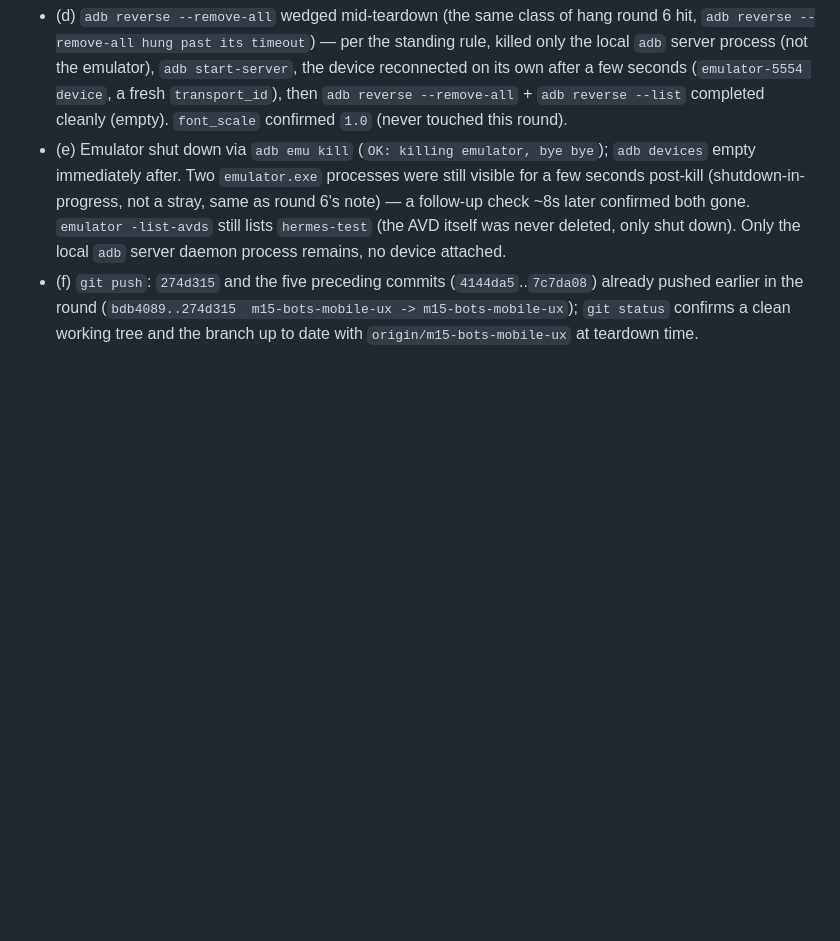
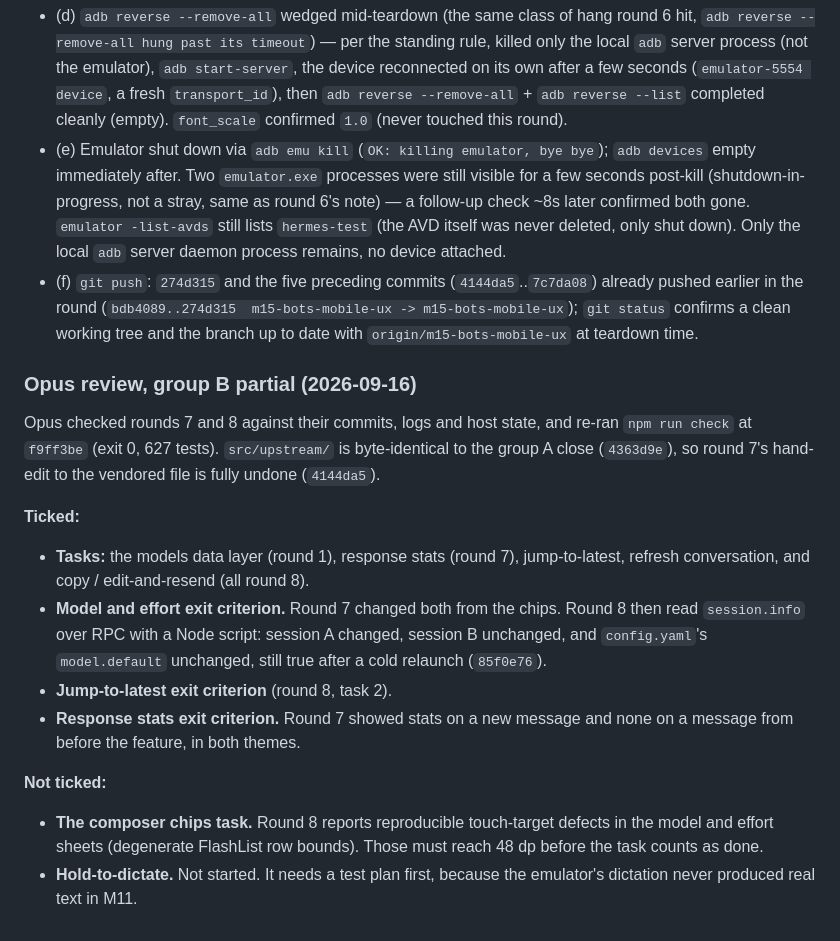
Before and after one commit to darth-modder/hermes-mobile-client, a Markdown page: project-planning/implementation-plan/M15-bots-and-mobile-ux.md, the part around one of its changes. GitHub-like rendering; blank space fills up the shorter version.

```diff
--- a/project-planning/implementation-plan/M15-bots-and-mobile-ux.md
+++ b/project-planning/implementation-plan/M15-bots-and-mobile-ux.md
@@ -1757,3 +1757,26 @@ Done, device-verified at each step:
   earlier in the round (`bdb4089..274d315  m15-bots-mobile-ux -> m15-bots-mobile-ux`); `git
   status` confirms a clean working tree and the branch up to date with `origin/m15-bots-mobile-ux`
   at teardown time.
+
+### Opus review, group B partial (2026-09-16)
+
+Opus checked rounds 7 and 8 against their commits, logs and host state, and re-ran `npm run check`
+at `f9ff3be` (exit 0, 627 tests). `src/upstream/` is byte-identical to the group A close
+(`4363d9e`), so round 7's hand-edit to the vendored file is fully undone (`4144da5`).
+
+**Ticked:**
+- **Tasks:** the models data layer (round 1), response stats (round 7), jump-to-latest,
+  refresh conversation, and copy / edit-and-resend (all round 8).
+- **Model and effort exit criterion.** Round 7 changed both from the chips. Round 8 then read
+  `session.info` over RPC with a Node script: session A changed, session B unchanged, and
+  `config.yaml`'s `model.default` unchanged, still true after a cold relaunch (`85f0e76`).
+- **Jump-to-latest exit criterion** (round 8, task 2).
+- **Response stats exit criterion.** Round 7 showed stats on a new message and none on a message
+  from before the feature, in both themes.
+
+**Not ticked:**
+- **The composer chips task.** Round 8 reports reproducible touch-target defects in the model and
+  effort sheets (degenerate FlashList row bounds). Those must reach 48 dp before the task counts
+  as done.
+- **Hold-to-dictate.** Not started. It needs a test plan first, because the emulator's dictation
+  never produced real text in M11.
```
Also changed, not shown: other parts of project-planning/implementation-plan/M15-bots-and-mobile-ux.md (+8 -8 lines).
